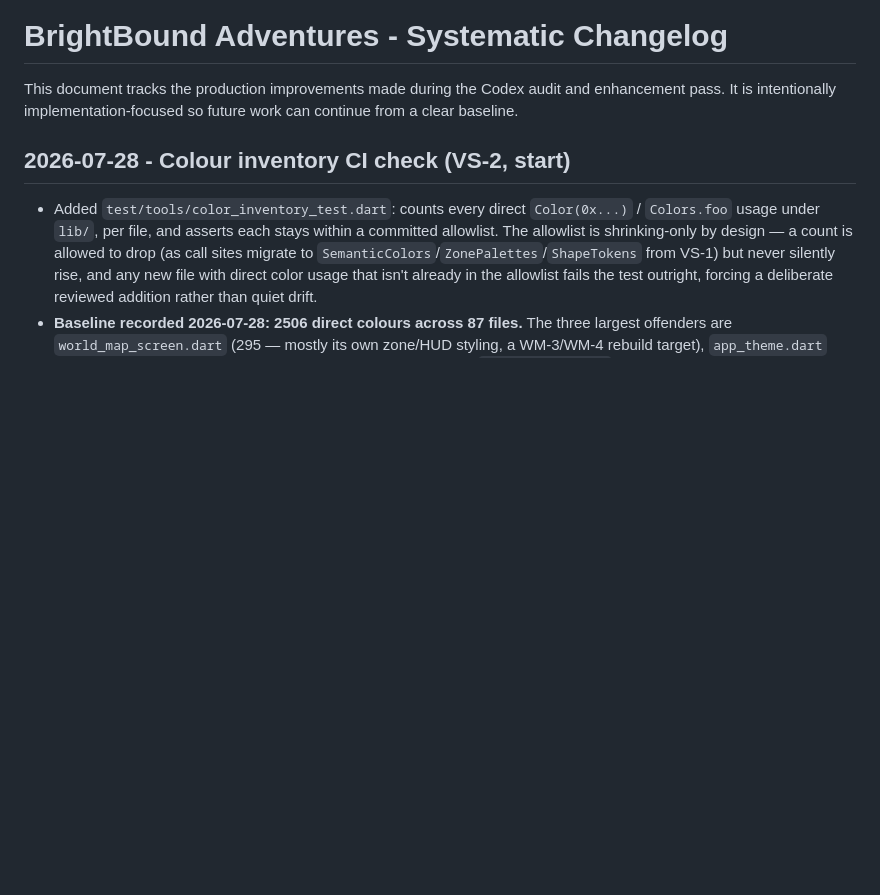
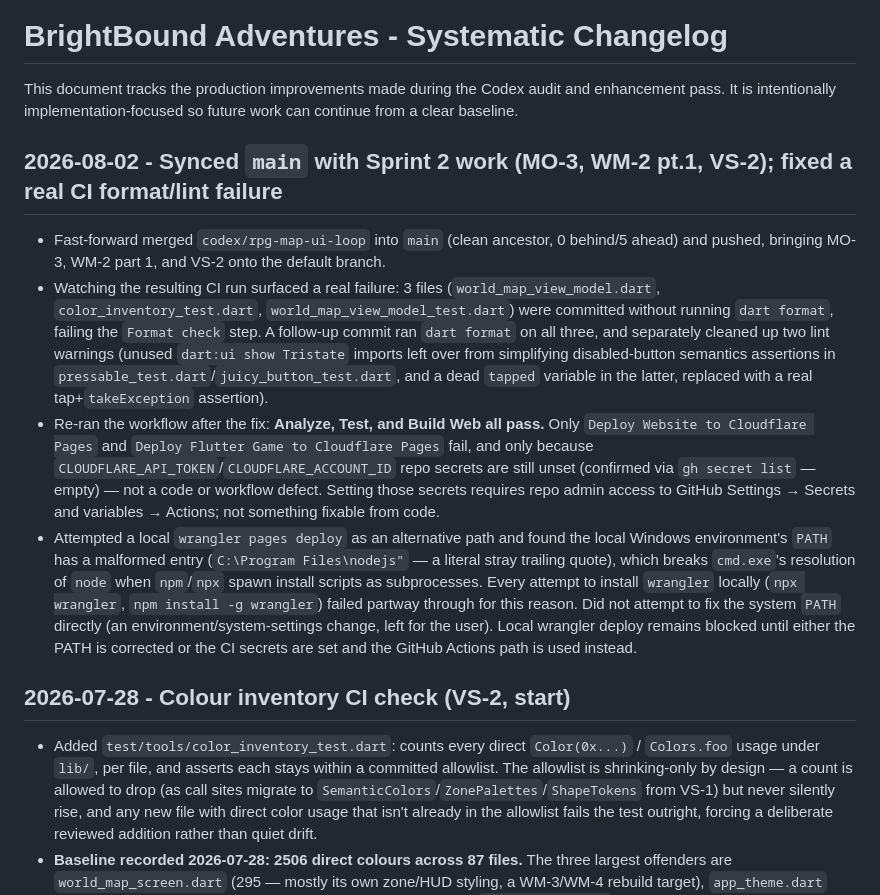
Before and after one commit to theantipopau/brightbound_adventures, a Markdown page: CHANGELOG_CODEX.md, the part around the change. GitHub-like rendering; blank space fills up the shorter version.

Commit message:
Document Sprint 2 merge-to-main status and deploy blockers
- Changelog entry for the merge of MO-3/WM-2 pt.1/VS-2 into main and the
  CI format-check fix that followed it.
- Roadmap tracker: recorded that main's CI is green on Analyze/Test/Build
  Web, with both Cloudflare deploy jobs blocked purely on missing repo
  secrets (not a code issue), plus the separate local wrangler PATH
  blocker, so the next person picking this up doesn't re-diagnose either.

Co-Authored-By: Claude Sonnet 5 <noreply@anthropic.com>

```diff
--- a/CHANGELOG_CODEX.md
+++ b/CHANGELOG_CODEX.md
@@ -1,6 +1,13 @@
 # BrightBound Adventures - Systematic Changelog
 
 This document tracks the production improvements made during the Codex audit and enhancement pass. It is intentionally implementation-focused so future work can continue from a clear baseline.
+
+## 2026-08-02 - Synced `main` with Sprint 2 work (MO-3, WM-2 pt.1, VS-2); fixed a real CI format/lint failure
+
+- Fast-forward merged `codex/rpg-map-ui-loop` into `main` (clean ancestor, 0 behind/5 ahead) and pushed, bringing MO-3, WM-2 part 1, and VS-2 onto the default branch.
+- Watching the resulting CI run surfaced a real failure: 3 files (`world_map_view_model.dart`, `color_inventory_test.dart`, `world_map_view_model_test.dart`) were committed without running `dart format`, failing the `Format check` step. A follow-up commit ran `dart format` on all three, and separately cleaned up two lint warnings (unused `dart:ui show Tristate` imports left over from simplifying disabled-button semantics assertions in `pressable_test.dart`/`juicy_button_test.dart`, and a dead `tapped` variable in the latter, replaced with a real tap+`takeException` assertion).
+- Re-ran the workflow after the fix: **Analyze, Test, and Build Web all pass.** Only `Deploy Website to Cloudflare Pages` and `Deploy Flutter Game to Cloudflare Pages` fail, and only because `CLOUDFLARE_API_TOKEN`/`CLOUDFLARE_ACCOUNT_ID` repo secrets are still unset (confirmed via `gh secret list` — empty) — not a code or workflow defect. Setting those secrets requires repo admin access to GitHub Settings → Secrets and variables → Actions; not something fixable from code.
+- Attempted a local `wrangler pages deploy` as an alternative path and found the local Windows environment's `PATH` has a malformed entry (`C:\Program Files\nodejs"` — a literal stray trailing quote), which breaks `cmd.exe`'s resolution of `node` when `npm`/`npx` spawn install scripts as subprocesses. Every attempt to install `wrangler` locally (`npx wrangler`, `npm install -g wrangler`) failed partway through for this reason. Did not attempt to fix the system `PATH` directly (an environment/system-settings change, left for the user). Local wrangler deploy remains blocked until either the PATH is corrected or the CI secrets are set and the GitHub Actions path is used instead.
 
 ## 2026-07-28 - Colour inventory CI check (VS-2, start)
 
```
Also changed, not shown: docs/V2_1_ROADMAP_TRACKER.md (+2 -0 lines).
